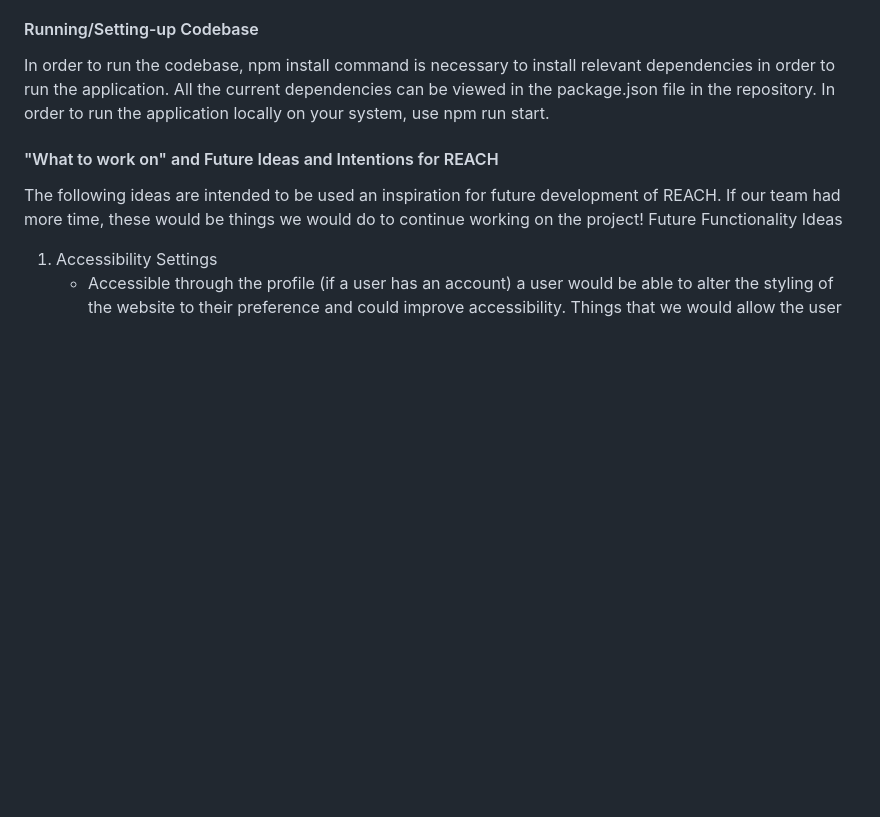
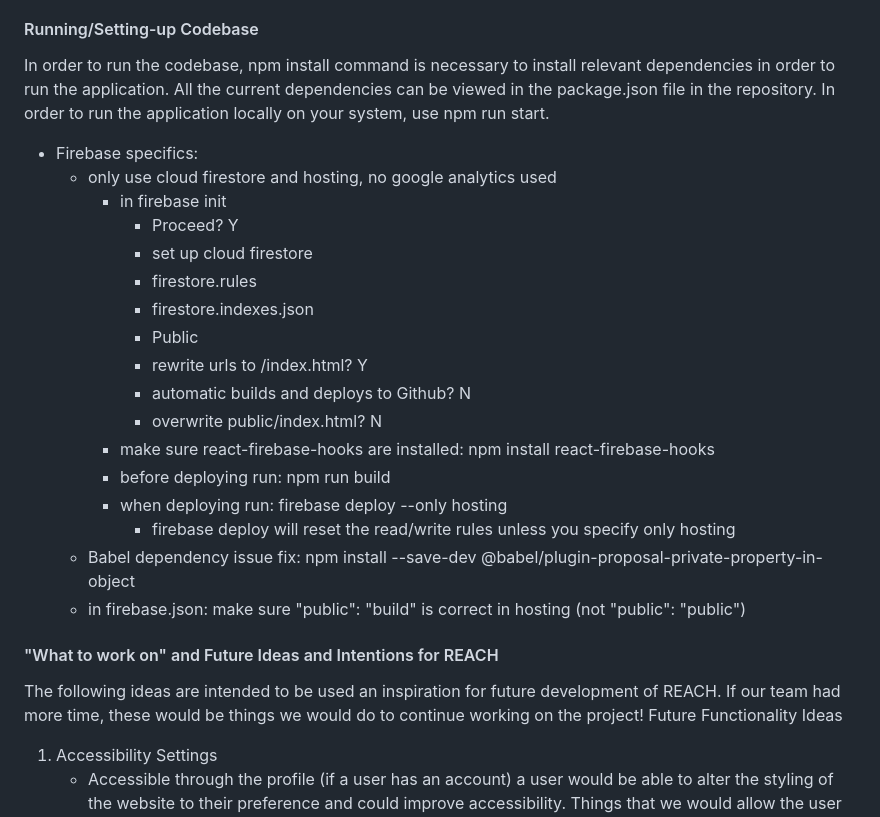
Before and after one commit to madiwake/INFO490-491-Capstone, a Markdown page: README.md, the part around the change. Rendered like a GitHub page; blank space fills up the shorter version.

Commit message:
firebase specs readme

```diff
--- a/README.md
+++ b/README.md
@@ -45,6 +45,23 @@ The problem regarding not having a current community building resource can be so
 
 #### Running/Setting-up Codebase
 In order to run the codebase, npm install command is necessary to install relevant dependencies in order to run the application. All the current dependencies can be viewed in the package.json file in the repository. In order to run the application locally on your system, use npm run start.
+- Firebase specifics:
+    - only use cloud firestore and hosting, no google analytics used
+        - in firebase init
+            - Proceed? Y
+            - set up cloud firestore
+            - firestore.rules
+            - firestore.indexes.json
+            - Public
+            - rewrite urls to /index.html? Y
+            - automatic builds and deploys to Github? N
+            - overwrite public/index.html? N
+        - make sure react-firebase-hooks are installed: npm install react-firebase-hooks
+        - before deploying run: npm run build
+        - when deploying run: firebase deploy --only hosting
+            - firebase deploy will reset the read/write rules unless you specify only hosting
+    - Babel dependency issue fix: npm install --save-dev @babel/plugin-proposal-private-property-in-object
+    - in firebase.json: make sure "public": "build" is correct in hosting (not "public": "public")
 
 #### "What to work on" and Future Ideas and Intentions for REACH
 The following ideas are intended to be used an inspiration for future development of REACH. If our team had more time, these would be things we would do to continue working on the project!
```
